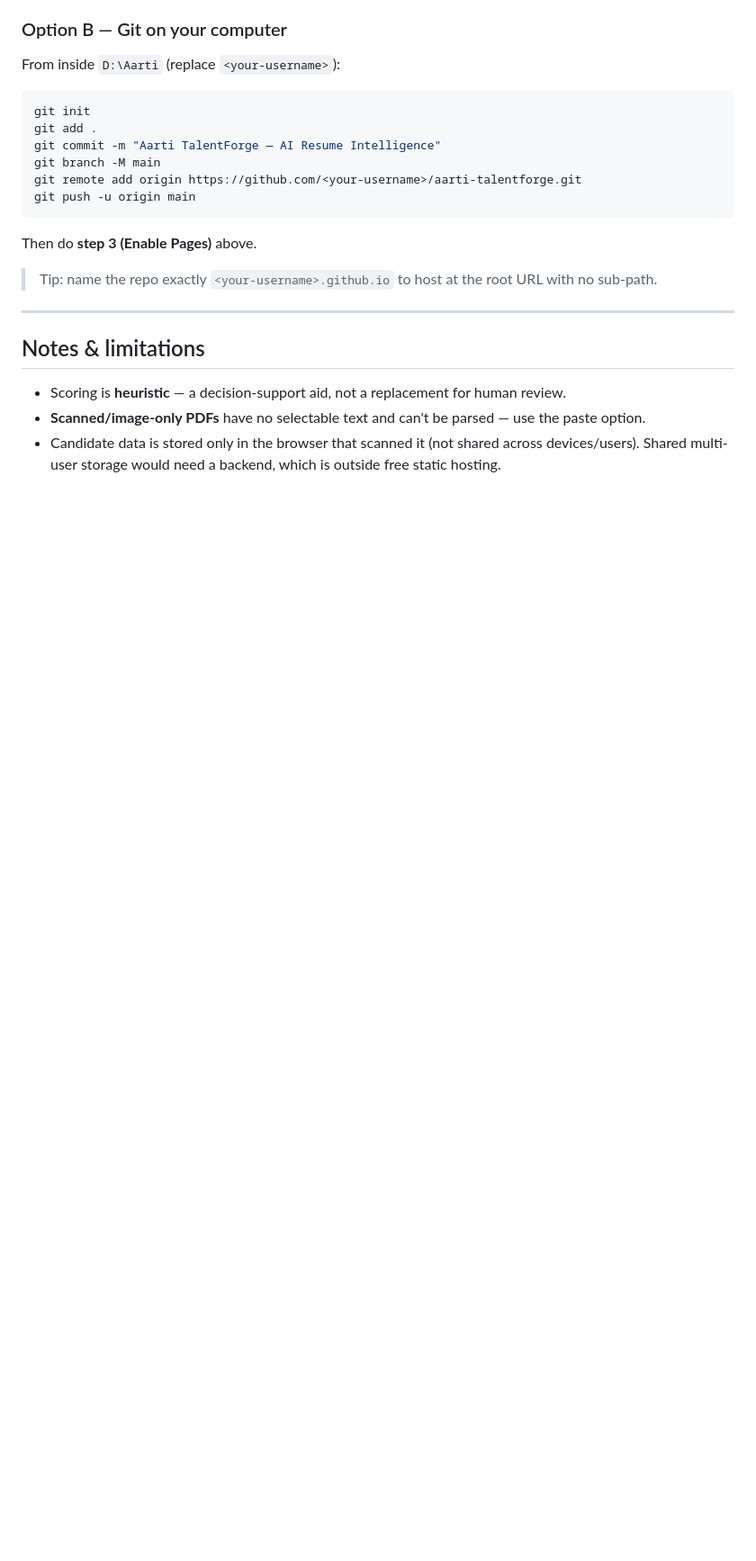
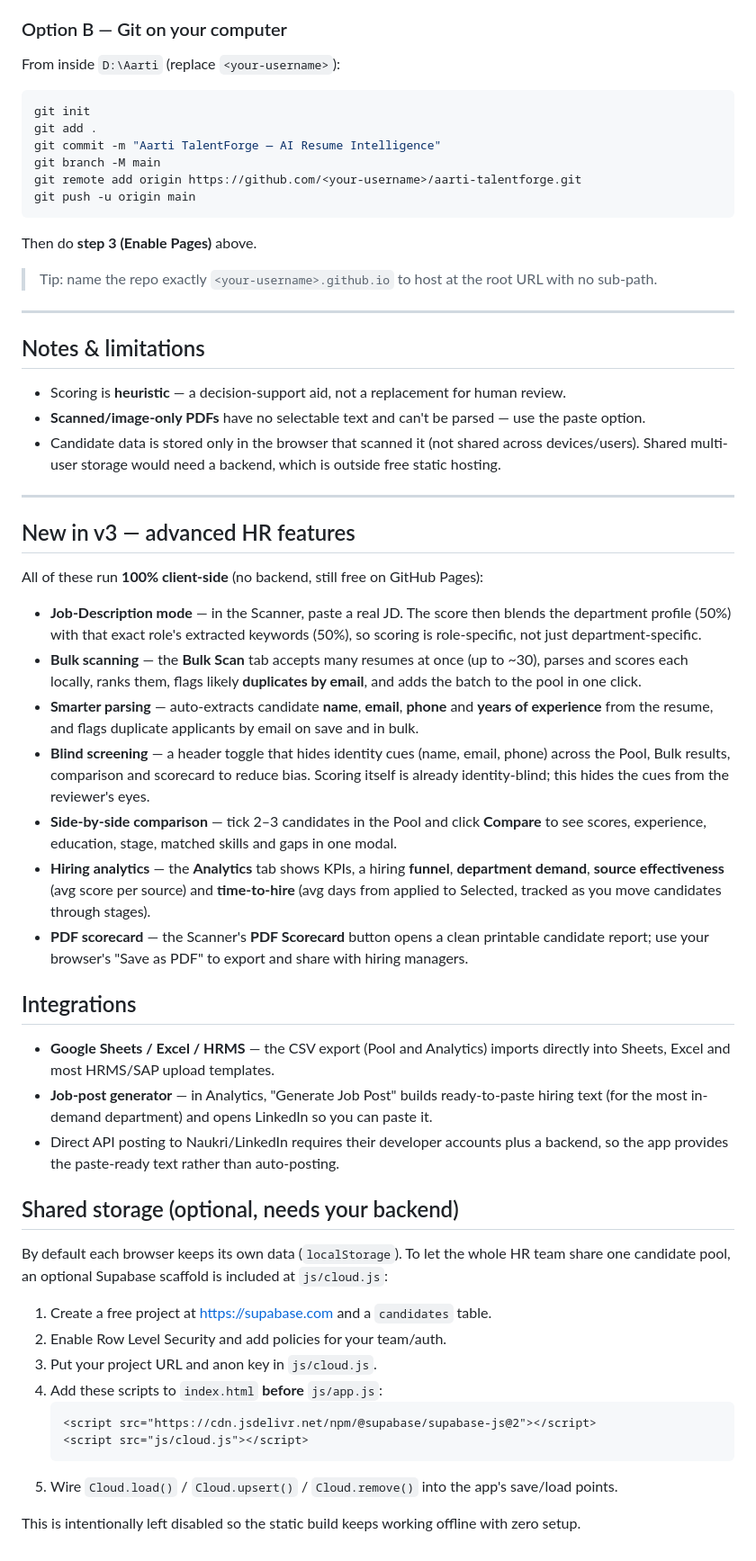
Before and after one commit to srb1mal/aarti-talentforge, a Markdown page: README.md, the part around the change. Shown at 90% size. Rendered like a GitHub page; blank space fills up the shorter version.

````diff
--- a/README.md
+++ b/README.md
@@ -111,3 +111,54 @@ Then do **step 3 (Enable Pages)** above.
   Shared multi-user storage would need a backend, which is outside free static hosting.
 
 [pdf.js]: https://mozilla.github.io/pdf.js/
+
+---
+
+## New in v3 — advanced HR features
+
+All of these run **100% client-side** (no backend, still free on GitHub Pages):
+
+- **Job-Description mode** — in the Scanner, paste a real JD. The score then blends the
+  department profile (50%) with that exact role's extracted keywords (50%), so scoring is
+  role-specific, not just department-specific.
+- **Bulk scanning** — the **Bulk Scan** tab accepts many resumes at once (up to ~30), parses and
+  scores each locally, ranks them, flags likely **duplicates by email**, and adds the batch to the
+  pool in one click.
+- **Smarter parsing** — auto-extracts candidate **name**, **email**, **phone** and **years of
+  experience** from the resume, and flags duplicate applicants by email on save and in bulk.
+- **Blind screening** — a header toggle that hides identity cues (name, email, phone) across the
+  Pool, Bulk results, comparison and scorecard to reduce bias. Scoring itself is already
+  identity-blind; this hides the cues from the reviewer's eyes.
+- **Side-by-side comparison** — tick 2–3 candidates in the Pool and click **Compare** to see
+  scores, experience, education, stage, matched skills and gaps in one modal.
+- **Hiring analytics** — the **Analytics** tab shows KPIs, a hiring **funnel**, **department
+  demand**, **source effectiveness** (avg score per source) and **time-to-hire** (avg days from
+  applied to Selected, tracked as you move candidates through stages).
+- **PDF scorecard** — the Scanner's **PDF Scorecard** button opens a clean printable candidate
+  report; use your browser's "Save as PDF" to export and share with hiring managers.
+
+## Integrations
+
+- **Google Sheets / Excel / HRMS** — the CSV export (Pool and Analytics) imports directly into
+  Sheets, Excel and most HRMS/SAP upload templates.
+- **Job-post generator** — in Analytics, "Generate Job Post" builds ready-to-paste hiring text
+  (for the most in-demand department) and opens LinkedIn so you can paste it.
+- Direct API posting to Naukri/LinkedIn requires their developer accounts plus a backend, so the
+  app provides the paste-ready text rather than auto-posting.
+
+## Shared storage (optional, needs your backend)
+
+By default each browser keeps its own data (`localStorage`). To let the whole HR team share one
+candidate pool, an optional Supabase scaffold is included at `js/cloud.js`:
+
+1. Create a free project at <https://supabase.com> and a `candidates` table.
+2. Enable Row Level Security and add policies for your team/auth.
+3. Put your project URL and anon key in `js/cloud.js`.
+4. Add these scripts to `index.html` **before** `js/app.js`:
+   ```html
+   <script src="https://cdn.jsdelivr.net/npm/@supabase/supabase-js@2"></script>
+   <script src="js/cloud.js"></script>
+   ```
+5. Wire `Cloud.load()` / `Cloud.upsert()` / `Cloud.remove()` into the app's save/load points.
+
+This is intentionally left disabled so the static build keeps working offline with zero setup.
````
